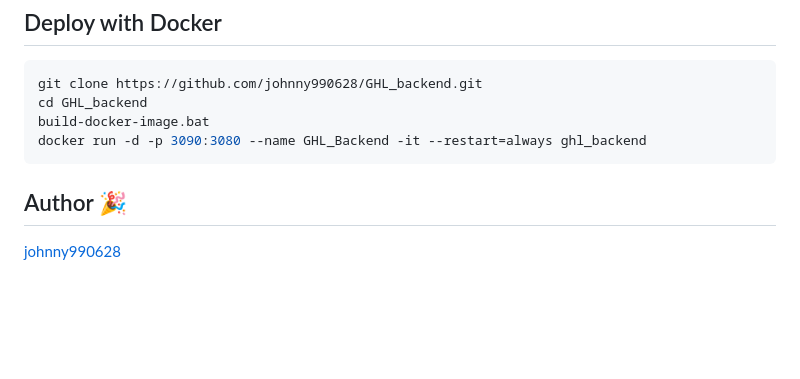
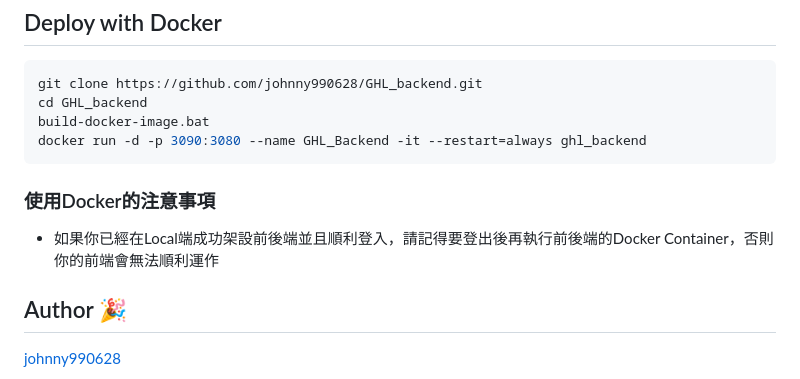
Before and after one commit to johnny990628/GHL_Backend, a Markdown page: README.md, the part around the change. GitHub-like rendering; blank space fills up the shorter version.

Commit message:
doc: Warning info for using Docker container

````diff
--- a/README.md
+++ b/README.md
@@ -53,6 +53,9 @@ build-docker-image.bat
 docker run -d -p 3090:3080 --name GHL_Backend -it --restart=always ghl_backend
 ```
 
+### 使用Docker的注意事項
++ 如果你已經在Local端成功架設前後端並且順利登入，請記得要登出後再執行前後端的Docker Container，否則你的前端會無法順利運作
+
 ## Author 🎉
 [johnny990628](https://github.com/johnny990628)
 
````
